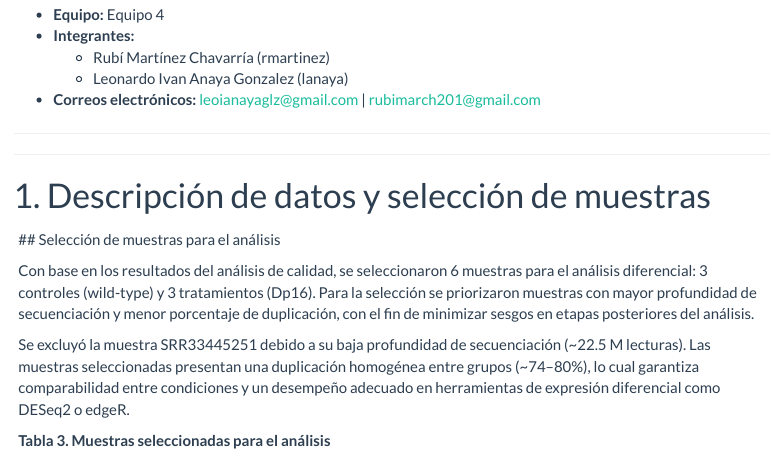
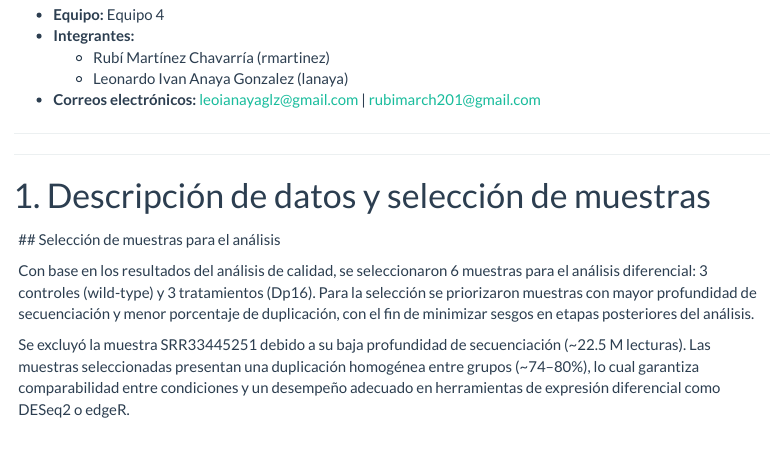
Before and after one commit to Rubi2120/RNAseq_Equipo4, an R Markdown document (Entregables_Completo.Rmd): the page in a window 1100 px wide, from 250 px down. Rendered offline with R 4.5, knitr and Pandoc, with nearby package versions; menus at the side of the page are left out; long lines of code are wrapped.

Commit message:
Update Entregables_Completo.Rmd

````diff
--- a/Entregables_Completo.Rmd
+++ b/Entregables_Completo.Rmd
@@ -40,7 +40,6 @@
 
 Se excluyó la muestra SRR33445251 debido a su baja profundidad de secuenciación (~22.5 M lecturas). Las muestras seleccionadas presentan una duplicación homogénea entre grupos (~74–80%), lo cual garantiza comparabilidad entre condiciones y un desempeño adecuado en herramientas de expresión diferencial como DESeq2 o edgeR.
 
-**Tabla 3. Muestras seleccionadas para el análisis**
 
 ```{r e2-tabla-seleccion, echo=FALSE, message=FALSE}
 library(knitr)
````
